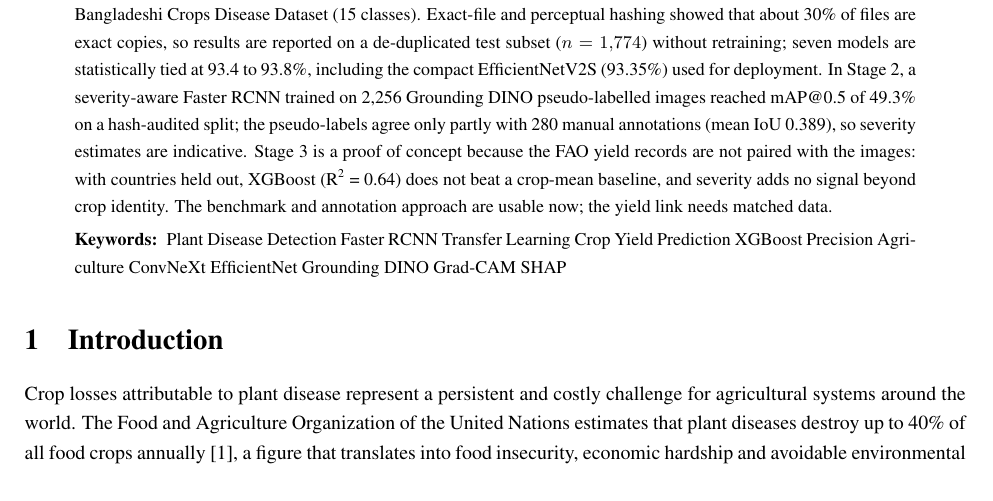
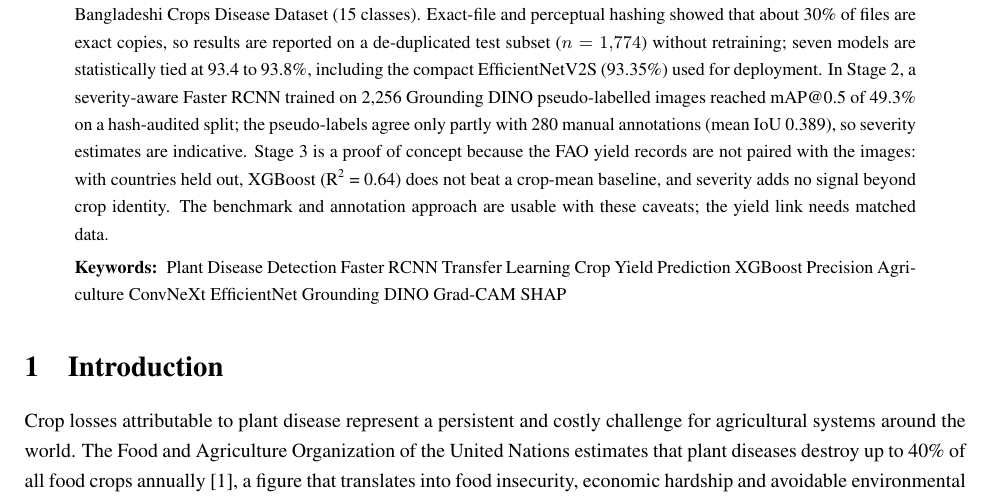
Before and after one commit to zahraghourani/plant-disease-yield-paper, a LaTeX paper (main.tex, which reads preamble_and_abstract.tex): part of page 1 of 28, cut so that both start at the same text. Compiled offline with pdfLaTeX.

Commit message:
Final consistency fixes before submission

```diff
--- a/preamble_and_abstract.tex
+++ b/preamble_and_abstract.tex
@@ -66,7 +66,8 @@ A Proof of Concept}}
 \thispagestyle{empty}
 
 \begin{abstract}
-Plant diseases threaten food security, and pairing early disease detection with yield estimation could support agricultural decision-making. Leaf-image datasets and yield records are rarely linked, and image datasets often contain duplicated photographs that can inflate reported accuracy. We study a three-stage proof-of-concept pipeline with four objectives: (O1) benchmark pretrained CNNs for crop disease classification under a leakage-audited protocol, (O2) build a severity-aware detector without manual box labelling, (O3) show how an image-derived severity score could feed a yield model and what the available data support, and (O4) audit the data for duplicate leakage and report its effect. Experiments used one RTX A4500 GPU. In Stage~1, 38 pretrained CNNs were trained on the 31,053-image Bangladeshi Crops Disease Dataset (15 classes). Exact-file and perceptual hashing showed that about 30\% of files are exact copies, so results are reported on a de-duplicated test subset ($n=1{,}774$) without retraining; seven models are statistically tied at 93.4 to 93.8\%, including the compact EfficientNetV2S (93.35\%) used for deployment. In Stage~2, a severity-aware Faster RCNN trained on 2,256 Grounding DINO pseudo-labelled images reached mAP@0.5 of 49.3\% on a hash-audited split; the pseudo-labels agree only partly with 280 manual annotations (mean IoU 0.389), so severity estimates are indicative. Stage~3 is a proof of concept because the FAO yield records are not paired with the images: with countries held out, XGBoost (R\textsuperscript{2} = 0.64) does not beat a crop-mean baseline, and severity adds no signal beyond crop identity. The benchmark and annotation approach are usable now; the yield link needs matched data.
+Plant diseases threaten food security, and pairing early disease detection with yield estimation could support agricultural decision-making. Leaf-image datasets and yield records are rarely linked, and image datasets often contain duplicated photographs that can inflate reported accuracy. We study a three-stage proof-of-concept pipeline with four objectives: (O1) benchmark pretrained CNNs for crop disease classification under a leakage-audited protocol, (O2) build a severity-aware detector without manual box labelling, (O3) show how an image-derived severity score could feed a yield model and what the available data support, and (O4) audit the data for duplicate leakage and report its effect. Experiments used one RTX A4500 GPU. In Stage~1, 38 pretrained CNNs were trained on the 31,053-image Bangladeshi Crops Disease Dataset (15 classes). Exact-file and perceptual hashing showed that about 30\% of files are exact copies, so results are reported on a de-duplicated test subset ($n=1{,}774$) without retraining; seven models are statistically tied at 93.4 to 93.8\%, including the compact EfficientNetV2S (93.35\%) used for deployment. In Stage~2, a severity-aware Faster RCNN trained on 2,256 Grounding DINO pseudo-labelled images reached mAP@0.5 of 49.3\% on a hash-audited split; the pseudo-labels agree only partly with 280 manual annotations (mean IoU 0.389), so severity estimates are indicative. Stage~3 is a proof of concept because the FAO yield records are not paired with the images: with countries held out, XGBoost (R\textsuperscript{2} = 0.64) does not beat a crop-mean baseline, and severity adds no signal beyond crop identity.
+The benchmark and annotation approach are usable with these caveats; the yield link needs matched data.
 
 \keywords{Plant Disease Detection \and Faster RCNN \and Transfer
 Learning \and Crop Yield Prediction \and XGBoost \and Precision
```
